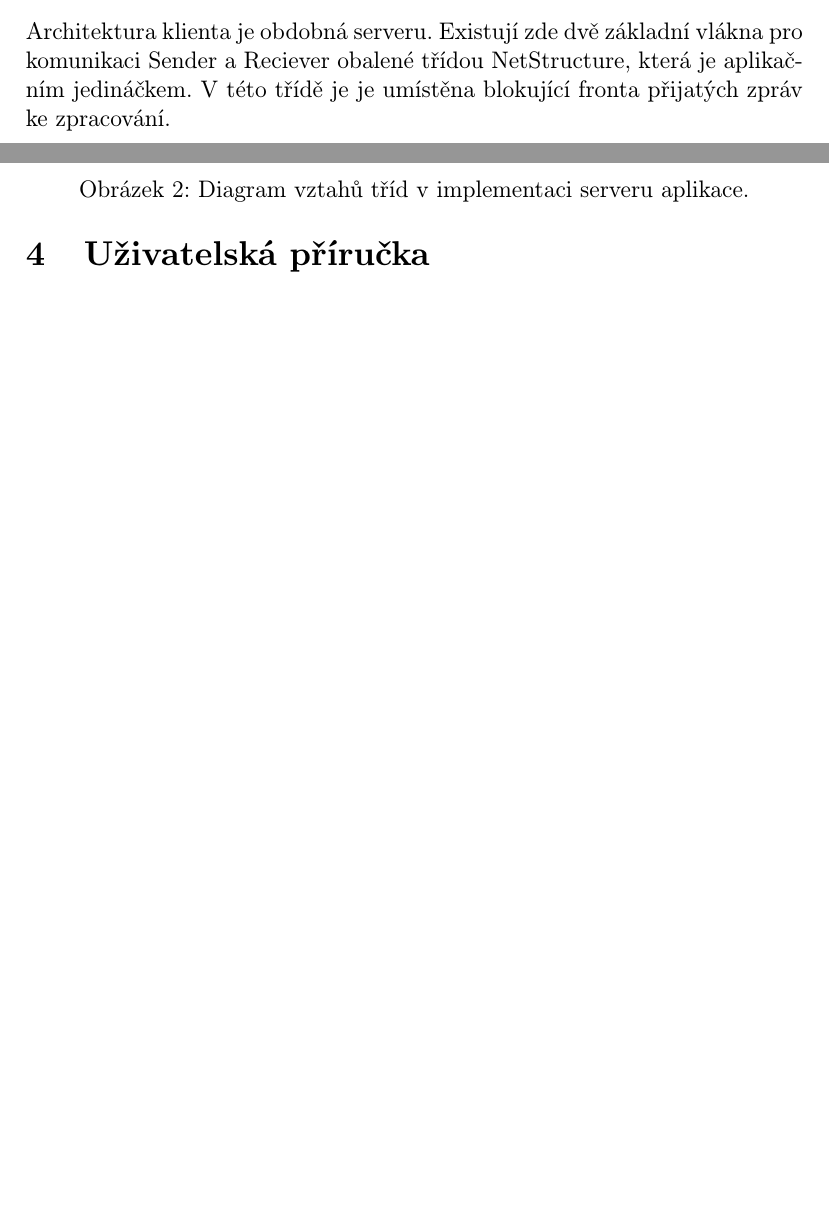
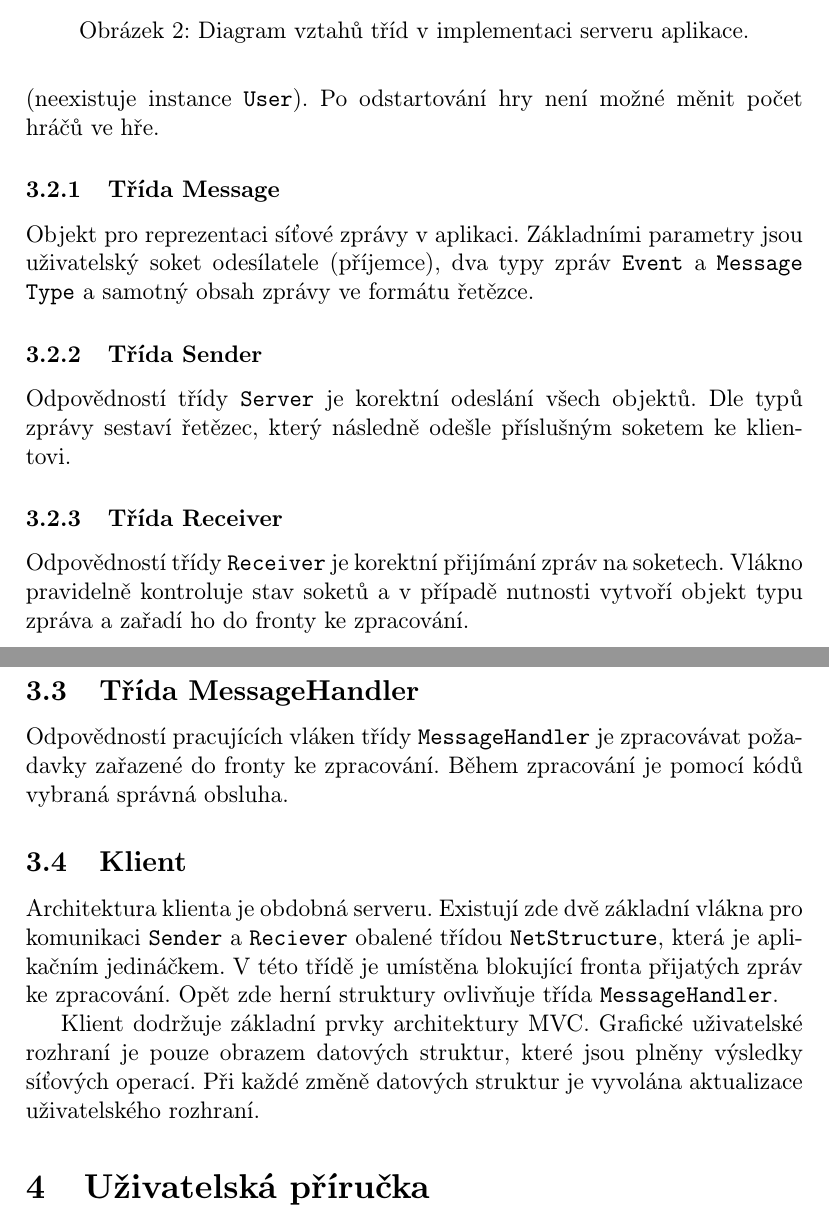
Before and after one commit to vairad/MilostnyDopis, a LaTeX document (doc/MilostnyDopis_doku.tex): two parts of pages 8 and 9 of 11 before the commit and two parts of pages 9 and 10 of 12 after it, joined at a grey line, cut so that both start at the same text, the shorter picture padded with empty space. Compiled offline with pdfLaTeX.

Commit message:
documentation

```diff
--- a/doc/MilostnyDopis_doku.tex
+++ b/doc/MilostnyDopis_doku.tex
@@ -257,10 +257,27 @@ Na začátku běhu serveru se inicializují střídy Sender a Reciever, tyto tř
 \label{fig:game}
 \end{figure}
 
+Záznamy o přihlášených uživatelích jsou spravovány třídou \texttt{UserDatabase}. Po přihlášení je vytvořen záznam o uživateli (instance třídy \texttt{User}) Obdobně jako u uživatelů záznamy o vytvořených hrách spravuje třída \texttt{GameServices}. Umožňuje vytváření her (instancí třídy \texttt{Game}) a následné přihlašování hráčů. Po přihlášení (pomocí \texttt{GameServices}) do hry je založena obalová struktura \texttt{Player}, která slouží ke korektnímu spravování situací, kdy se odhlásil hráč (neexistuje instance \texttt{User}). Po odstartování hry není možné měnit počet hráčů ve hře.
+
+\subsubsection{Třída Message}
+Objekt pro reprezentaci síťové zprávy v aplikaci. Základními parametry jsou uživatelský soket odesílatele (příjemce), dva typy zpráv \texttt{Event} a \texttt{Message Type} a samotný obsah zprávy ve formátu řetězce.
+
+\subsubsection{Třída Sender}
+Odpovědností třídy \texttt{Server} je korektní odeslání všech objektů. Dle typů zprávy sestaví řetězec, který následně odešle příslušným soketem ke klientovi.
+
+\subsubsection{Třída Receiver}
+Odpovědností třídy \texttt{Receiver} je korektní přijímání zpráv na soketech. Vlákno pravidelně kontroluje stav soketů a v případě nutnosti vytvoří objekt typu zpráva a zařadí ho do fronty ke zpracování.
+
+\subsection{Třída MessageHandler}
+Odpovědností pracujících vláken třídy \texttt{MessageHandler} je zpracovávat požadavky zařazené do fronty ke zpracování. Během zpracování je pomocí kódů vybraná správná obsluha.
+
 
 \subsection{Klient}
 
-Architektura klienta je obdobná serveru. Existují zde dvě základní vlákna pro komunikaci Sender a Reciever obalené třídou NetStructure, která je aplikačním jedináčkem. V této třídě je je umístěna blokující fronta přijatých zpráv ke zpracování.
+Architektura klienta je obdobná serveru. Existují zde dvě základní vlákna pro komunikaci \texttt{Sender} a \texttt{Reciever} obalené třídou \texttt{NetStructure}, která je aplikačním jedináčkem. V této třídě je umístěna blokující fronta přijatých zpráv ke zpracování. Opět zde herní struktury ovlivňuje třída \texttt{MessageHandler}.
+
+Klient dodržuje základní prvky architektury MVC. Grafické uživatelské rozhraní je pouze obrazem datových struktur, které jsou plněny výsledky síťových operací. Při každé změně datových struktur je vyvolána aktualizace uživatelského rozhraní.
+
 
 %========================================
 %========================================
```
Also changed, not shown: doc/MilostnyDopis_doku.pdf, doc/MilostnyDopis_doku.tex (9 more changed lines).
